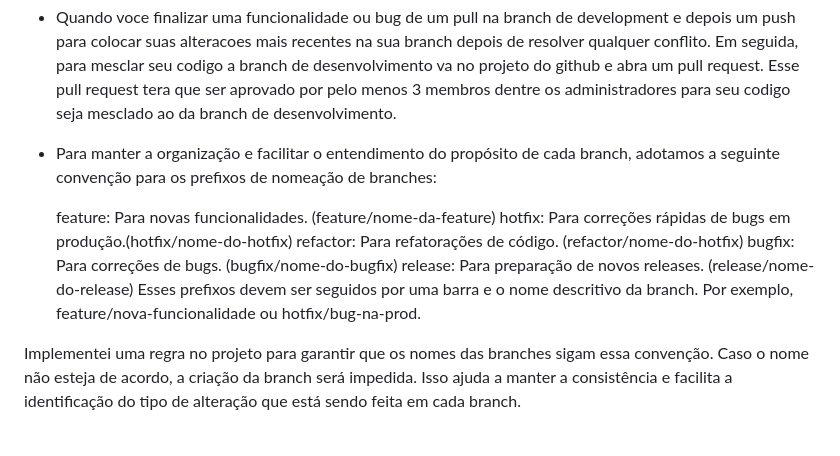
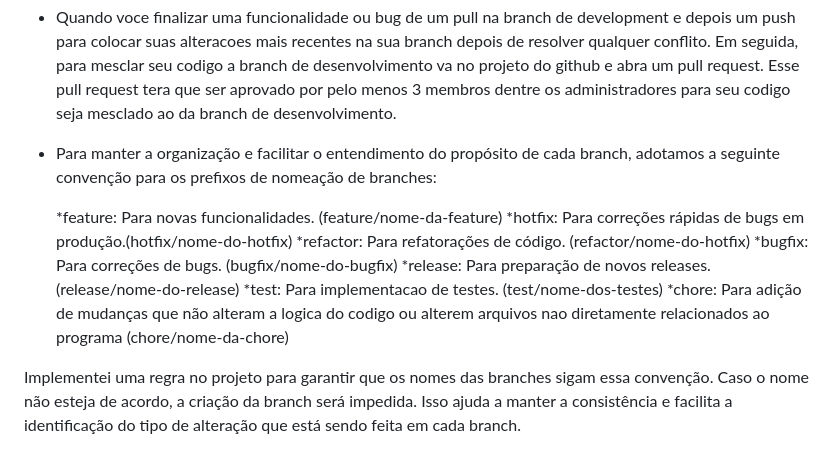
Before and after one commit to ProgMod-2024-1/Projeto-Modular-24.1, a Markdown page: README.md, the part around the change. Rendered like a GitHub page.

```diff
--- a/README.md
+++ b/README.md
@@ -86,12 +86,13 @@ Essa abordagem foi adotada para evitar conflitos e problemas comuns durante a me
 - Quando voce finalizar uma funcionalidade ou bug de um pull na branch de development e depois um push para colocar suas alteracoes mais recentes na sua branch depois de resolver qualquer conflito. Em seguida, para mesclar seu codigo a branch de desenvolvimento va no projeto do github e abra um pull request. Esse pull request tera que ser aprovado por pelo menos 3 membros dentre os administradores para seu codigo seja mesclado ao da branch de desenvolvimento.
 - Para manter a organização e facilitar o entendimento do propósito de cada branch, adotamos a seguinte convenção para os prefixos de nomeação de branches:
 
-    feature: Para novas funcionalidades. (feature/nome-da-feature)
-    hotfix: Para correções rápidas de bugs em produção.(hotfix/nome-do-hotfix)
-    refactor: Para refatorações de código. (refactor/nome-do-hotfix)
-    bugfix: Para correções de bugs. (bugfix/nome-do-bugfix)
-    release: Para preparação de novos releases. (release/nome-do-release)
-    Esses prefixos devem ser seguidos por uma barra e o nome descritivo da branch. Por exemplo, feature/nova-funcionalidade ou hotfix/bug-na-prod.
+    *feature: Para novas funcionalidades. (feature/nome-da-feature)
+    *hotfix: Para correções rápidas de bugs em produção.(hotfix/nome-do-hotfix)
+    *refactor: Para refatorações de código. (refactor/nome-do-hotfix)
+    *bugfix: Para correções de bugs. (bugfix/nome-do-bugfix)
+    *release: Para preparação de novos releases. (release/nome-do-release)
+    *test: Para implementacao de testes. (test/nome-dos-testes)
+    *chore: Para adição de mudanças que não alteram a logica do codigo ou alterem arquivos nao diretamente relacionados ao programa (chore/nome-da-chore)
 
 Implementei uma regra no projeto para garantir que os nomes das branches sigam essa convenção. Caso o nome não esteja de acordo, a criação da branch será impedida. Isso ajuda a manter a consistência e facilita a identificação do tipo de alteração que está sendo feita em cada branch.
 
```
